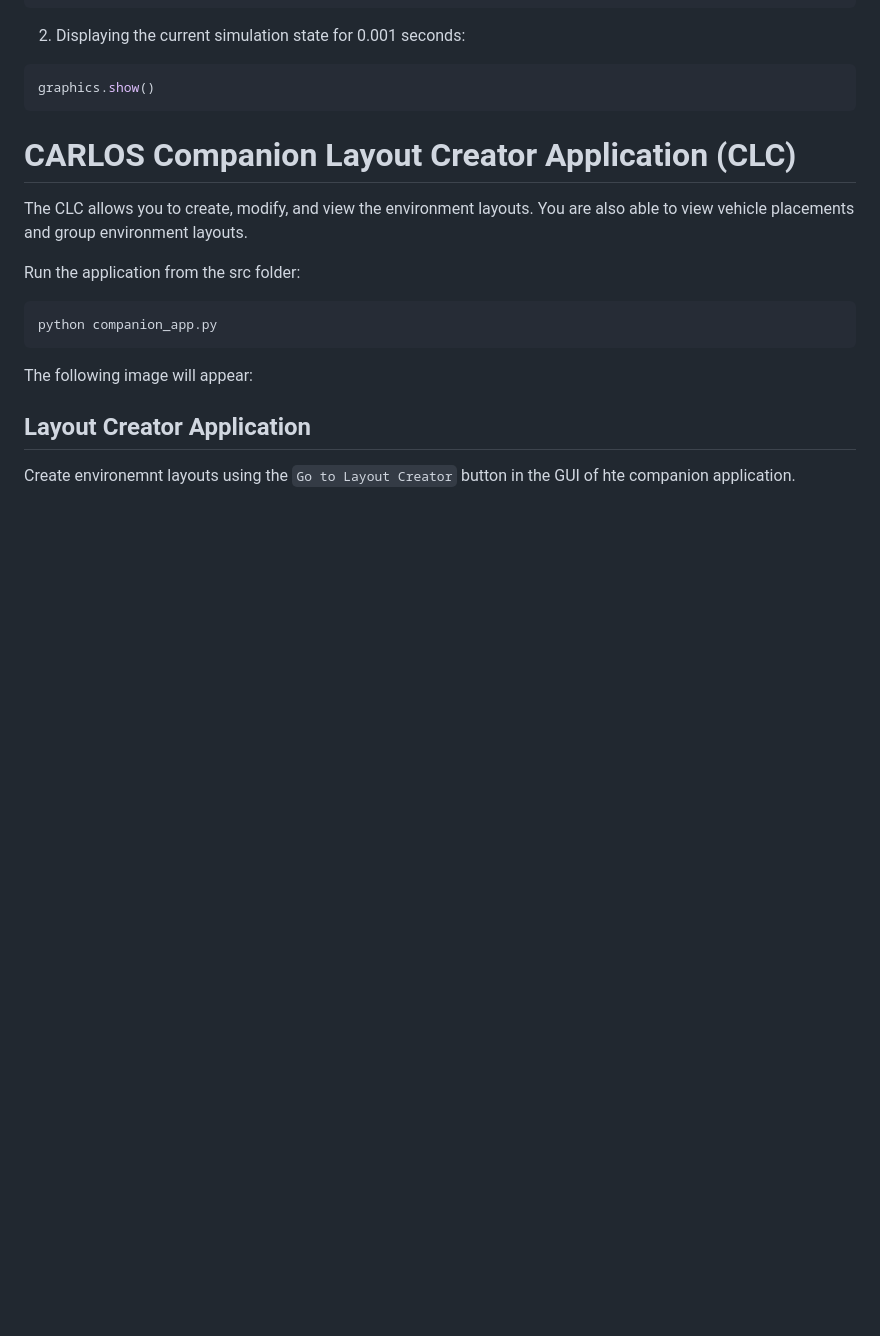
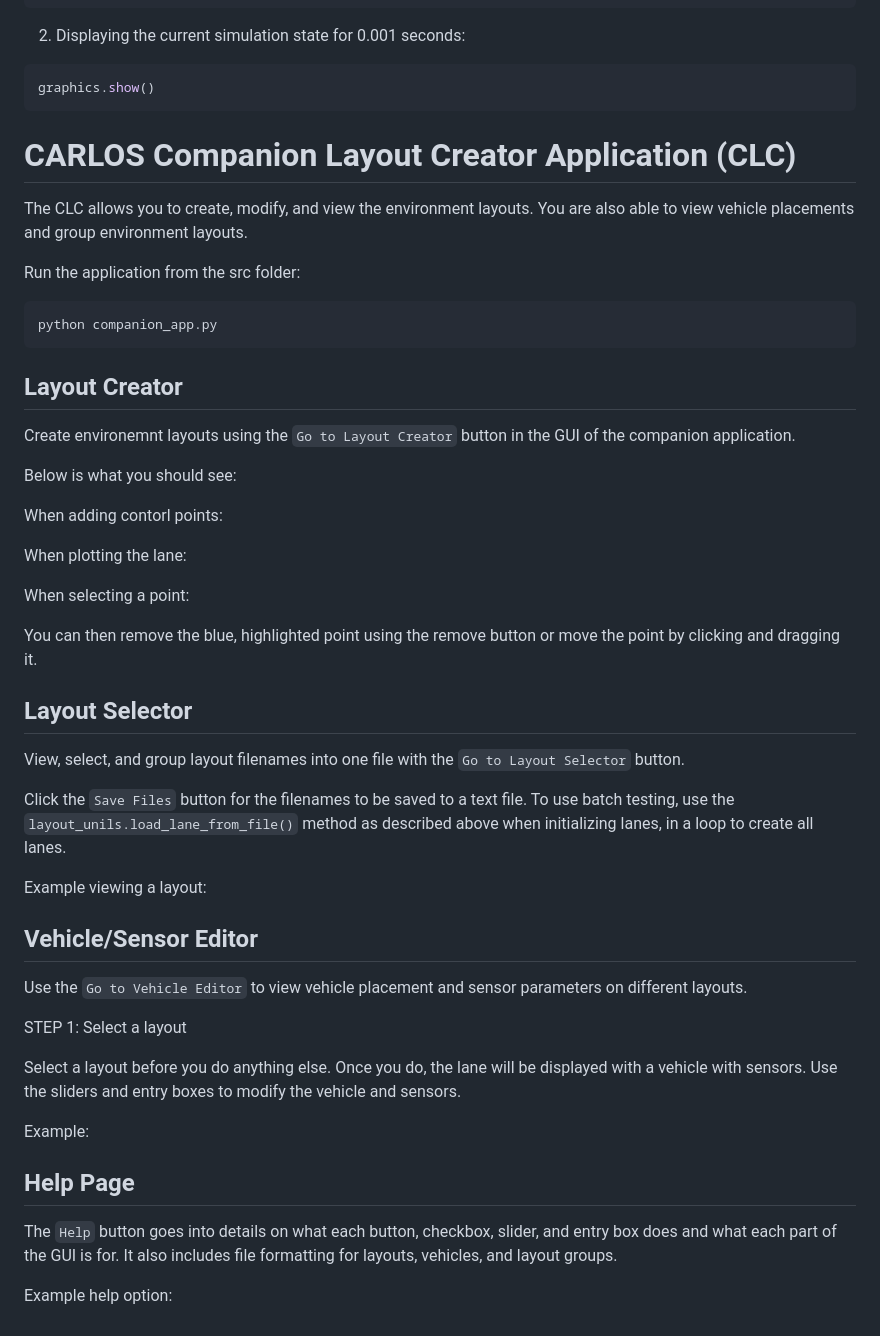
Before and after one commit to luccadimario/SEMBAS, a Markdown page: README.md, the part around the change. Drawn GitHub-style; blank space fills up the shorter version.

Commit message:
Update README.md
Just missing pictures

````diff
--- a/README.md
+++ b/README.md
@@ -202,8 +202,43 @@ Run the application from the src folder:
 python companion_app.py
 ```
 
-The following image will appear:
+## Layout Creator
+Create environemnt layouts using the ```Go to Layout Creator``` button in the GUI of the companion application.
+
+Below is what you should see:
 
 
-## Layout Creator Application
-Create environemnt layouts using the ```Go to Layout Creator``` button in the GUI of hte companion application.
+When adding contorl points:
+
+
+When plotting the lane:
+
+
+When selecting a point:
+
+You can then remove the blue, highlighted point using the remove button or move the point by clicking and dragging it.
+
+## Layout Selector
+View, select, and group layout filenames into one file with the ```Go to Layout Selector``` button.
+
+Click the ```Save Files``` button for the filenames to be saved to a text file. To use batch testing,
+use the ```layout_unils.load_lane_from_file()``` method as described above when initializing lanes, in a loop to create all lanes.
+
+Example viewing a layout:
+
+
+## Vehicle/Sensor Editor
+Use the ```Go to Vehicle Editor``` to view vehicle placement and sensor parameters on different layouts.
+
+STEP 1: Select a layout
+
+Select a layout before you do anything else. Once you do, the lane will be displayed with a vehicle with sensors. Use the sliders and entry boxes to modify the vehicle and sensors.
+
+Example:
+
+
+
+## Help Page
+The ```Help``` button goes into details on what each button, checkbox, slider, and entry box does and what each part of the GUI is for. It also includes file formatting for layouts, vehicles, and layout groups.
+
+Example help option:
````
